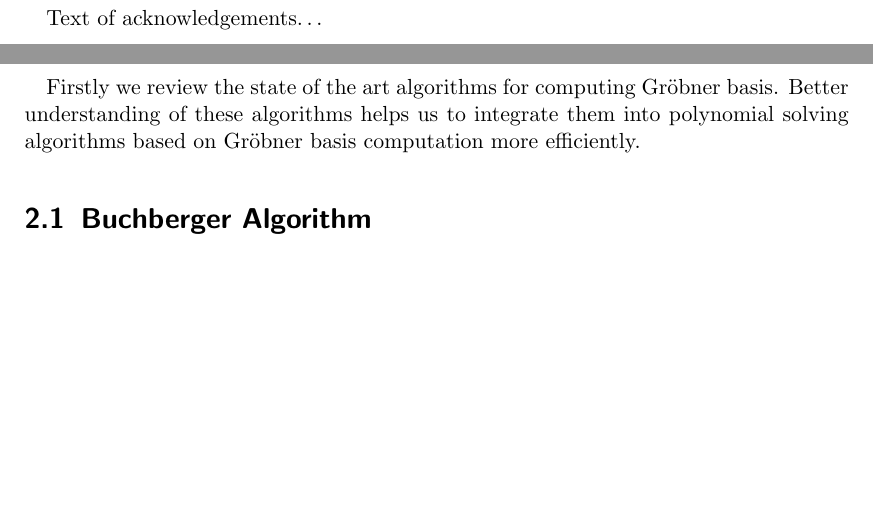
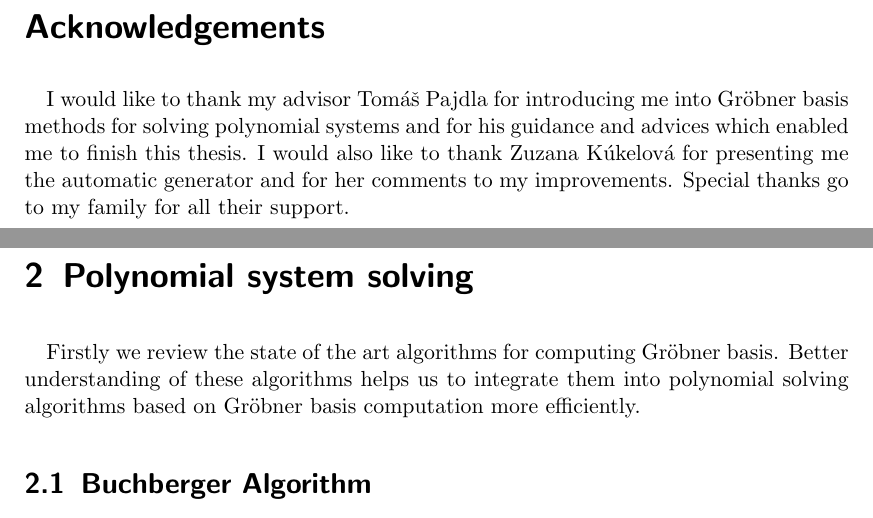
Before and after one commit to PavelTrutman/Minimal-Problem-Solver-Generator, a LaTeX thesis (thesis.tex, which reads acknowledgement.tex): two parts of pages 5 and 13 of 38, joined at a grey line, cut at the place of the change, the shorter picture padded with empty space. The pictures show the PDF file thesis.pdf that the author committed with the source.

Commit message:
Acknowledgements written.

```diff
--- a/acknowledgement.tex
+++ b/acknowledgement.tex
@@ -1 +1,4 @@
-Text of acknowledgements\dots
+\mbox{}\vfill
+
+{\let\clearpage\relax\par \chapter*{Acknowledgements}}
+I would like to thank my advisor Tom\'a\v s Pajdla for introducing me into Gr\"obner basis methods for solving polynomial systems and for his guidance and advices which enabled me to finish this thesis. I would also like to thank Zuzana K\'ukelov\'a for presenting me the automatic generator and for her comments to my improvements. Special thanks go to my family for all their support.
```
Also changed, not shown: thesis.tex (+1 -1 lines), thesis.pdf.
